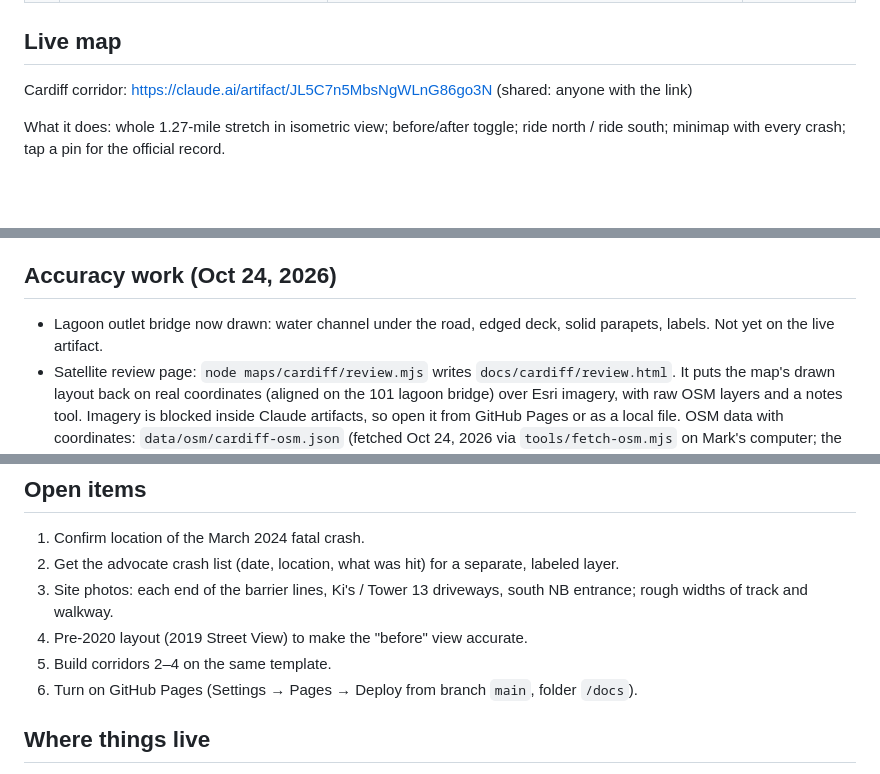
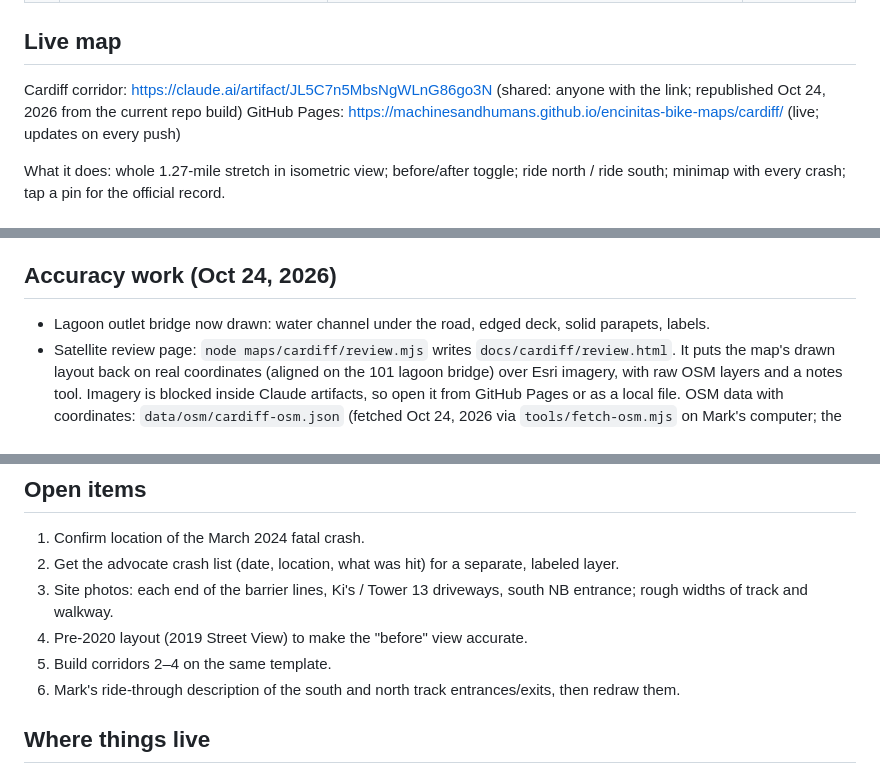
Before and after one commit to machinesandhumans/encinitas-bike-maps, a Markdown page: PROJECT_BRIEF.md, 3 parts joined by grey strips. Drawn GitHub-style; blank space fills up the shorter version.

Commit message:
Brief: live artifact republished from current build; Pages is on
Co-Authored-By: Claude Opus 5.5 <noreply@anthropic.com>
Claude-Session: https://claude.ai/code/session_017hpogh9VpDNXNsDWN3kGJD

```diff
--- a/PROJECT_BRIEF.md
+++ b/PROJECT_BRIEF.md
@@ -14,7 +14,8 @@ Interactive, spatially accurate maps of four Encinitas road projects, showing wh
 | 4 | Quail Gardens Dr | Mini-roundabout at Ecke Ranch Rd, restriping, completed Sep 2025 | Not started |
 
 ## Live map
-Cardiff corridor: https://claude.ai/artifact/JL5C7n5MbsNgWLnG86go3N (shared: anyone with the link)
+Cardiff corridor: https://claude.ai/artifact/JL5C7n5MbsNgWLnG86go3N (shared: anyone with the link; republished Oct 24, 2026 from the current repo build)
+GitHub Pages: https://machinesandhumans.github.io/encinitas-bike-maps/cardiff/ (live; updates on every push)
 
 What it does: whole 1.27-mile stretch in isometric view; before/after toggle; ride north / ride south; minimap with every crash; tap a pin for the official record.
 
@@ -28,7 +29,7 @@ What it does: whole 1.27-mile stretch in isometric view; before/after toggle; ri
 - Santa Fe: state SB 114 (signed Sep 18, 2026) blocks removing the protected lanes for 5 years after completion.
 
 ## Accuracy work (Oct 24, 2026)
-- Lagoon outlet bridge now drawn: water channel under the road, edged deck, solid parapets, labels. Not yet on the live artifact.
+- Lagoon outlet bridge now drawn: water channel under the road, edged deck, solid parapets, labels.
 - Satellite review page: `node maps/cardiff/review.mjs` writes `docs/cardiff/review.html`. It puts the map's drawn layout back on real coordinates (aligned on the 101 lagoon bridge) over Esri imagery, with raw OSM layers and a notes tool. Imagery is blocked inside Claude artifacts, so open it from GitHub Pages or as a local file. OSM data with coordinates: `data/osm/cardiff-osm.json` (fetched Oct 24, 2026 via `tools/fetch-osm.mjs` on Mark's computer; the cloud environment blocks openstreetmap.org). First check: the map's city line sits 22 m north of OSM's boundary.
 - Mark has a local project folder: D:\Projects\Encinitas Bike Maps.
 - Mark judged OpenStreetMap's bike paths more accurate than the earlier hand-simplified tracks, so both tracks, the lagoon bridge (now 60 m, 1896–1956) and the Solana Beach city line (s 219, was 241) are now generated from OSM: `node maps/cardiff/osm-tracks.mjs` writes `maps/cardiff/tracks.mjs`. `maps/cardiff/geo.mjs` holds the shared OSM/straightened-road frame. OSM joins the track ends to the road centreline; those ends are moved to the curb lane. Driveways, lots, buildings and crash positions are still the earlier estimates (within ~10 m).
@@ -45,7 +46,7 @@ What it does: whole 1.27-mile stretch in isometric view; before/after toggle; ri
 3. Site photos: each end of the barrier lines, Ki's / Tower 13 driveways, south NB entrance; rough widths of track and walkway.
 4. Pre-2020 layout (2019 Street View) to make the "before" view accurate.
 5. Build corridors 2–4 on the same template.
-6. Turn on GitHub Pages (Settings → Pages → Deploy from branch `main`, folder `/docs`).
+6. Mark's ride-through description of the south and north track entrances/exits, then redraw them.
 
 ## Where things live
 - Repository: github.com/machinesandhumans/encinitas-bike-maps (see README for folder layout)
```
